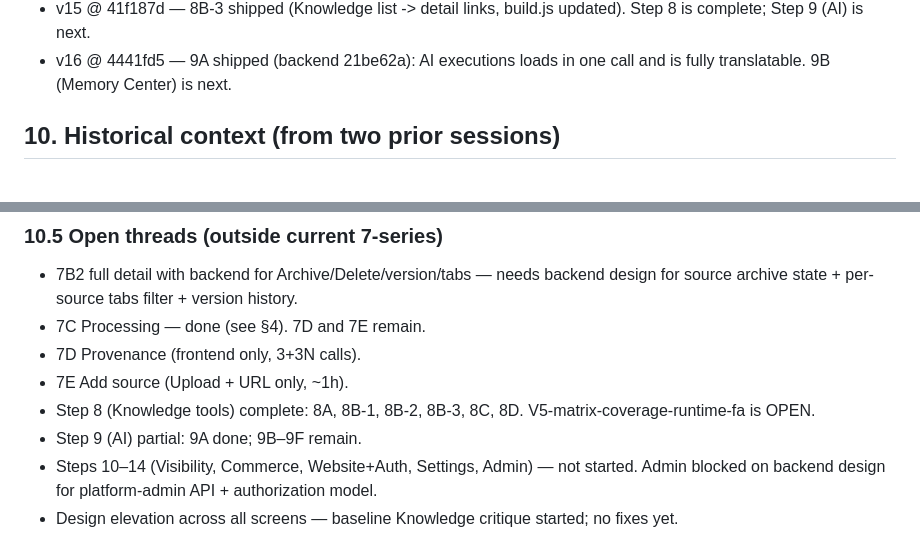
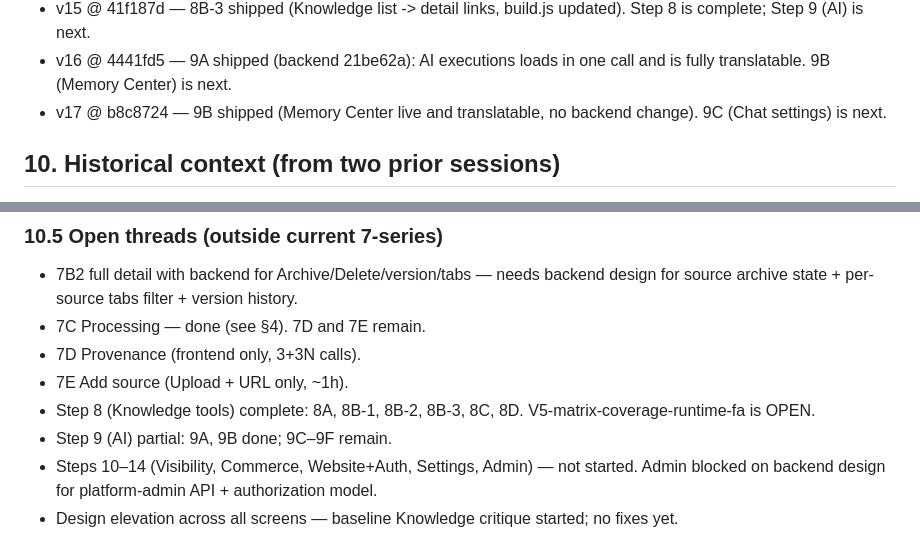
Before and after one commit to hamedbiglari/AI-Operating-Layer, a Markdown page: docs/ai-context/AIOL_MEMORY.md, 2 parts joined by grey strips. Rendered like a GitHub page.

```diff
--- a/docs/ai-context/AIOL_MEMORY.md
+++ b/docs/ai-context/AIOL_MEMORY.md
@@ -410,6 +419,8 @@ Case C — anything CI-red: paste log, fix before any new work.
   updated). Step 8 is complete; Step 9 (AI) is next.
 - v16 @ 4441fd5 — 9A shipped (backend 21be62a): AI executions loads in one
   call and is fully translatable. 9B (Memory Center) is next.
+- v17 @ b8c8724 — 9B shipped (Memory Center live and translatable, no
+  backend change). 9C (Chat settings) is next.
 
 ## 10. Historical context (from two prior sessions)
 
@@ -615,7 +626,7 @@ Session / memory:
 - 7E Add source (Upload + URL only, ~1h).
 - Step 8 (Knowledge tools) complete: 8A, 8B-1, 8B-2, 8B-3, 8C, 8D.
   V5-matrix-coverage-runtime-fa is OPEN.
-- Step 9 (AI) partial: 9A done; 9B–9F remain.
+- Step 9 (AI) partial: 9A, 9B done; 9C–9F remain.
 - Steps 10–14 (Visibility, Commerce, Website+Auth, Settings, Admin)
   — not started. Admin blocked on backend design for
   platform-admin API + authorization model.
```
Also changed, not shown: other parts of docs/ai-context/AIOL_MEMORY.md (+24 -15 lines).
